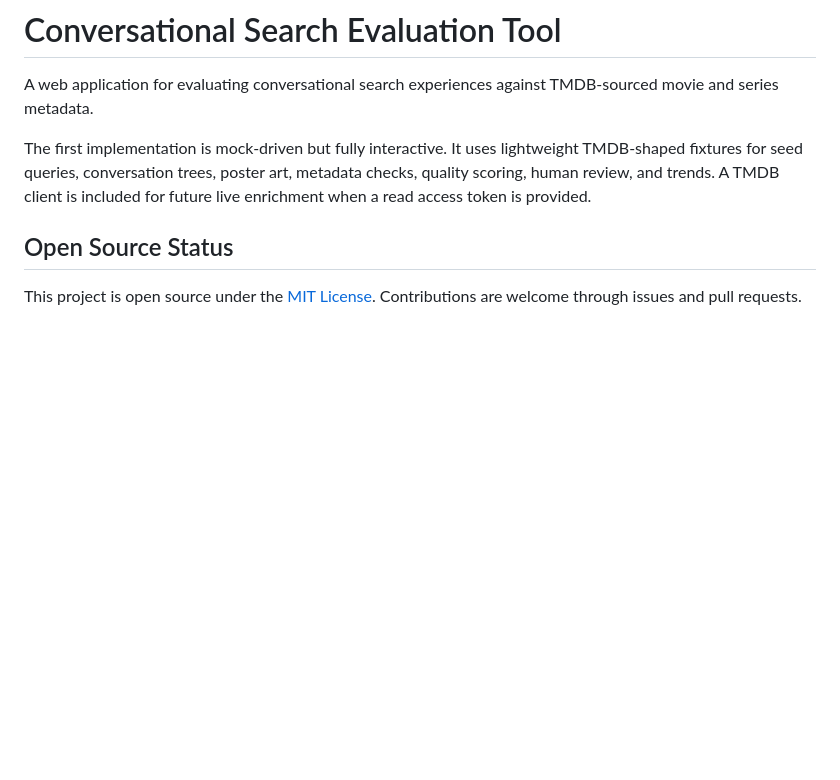
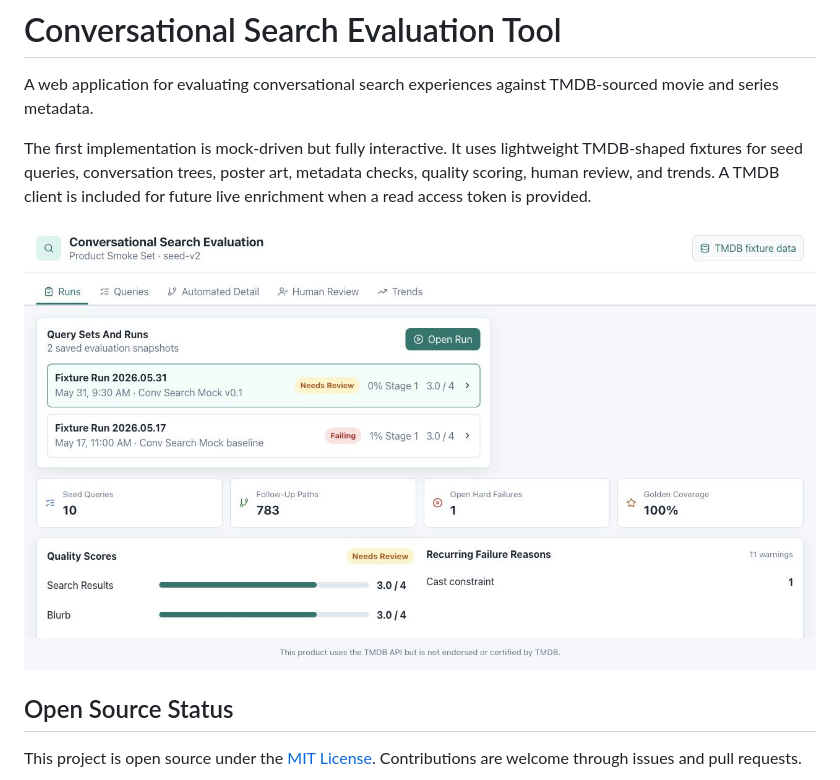
Before and after one commit to crispierry/conv-search-eval-tool, a Markdown page: README.md, the part around the change. Drawn GitHub-style; pictures changed too: docs/assets/app-screenshot.jpg (added); blank space fills up the shorter version.

Commit message:
Add README screenshot

```diff
--- a/README.md
+++ b/README.md
@@ -3,6 +3,8 @@
 A web application for evaluating conversational search experiences against TMDB-sourced movie and series metadata.
 
 The first implementation is mock-driven but fully interactive. It uses lightweight TMDB-shaped fixtures for seed queries, conversation trees, poster art, metadata checks, quality scoring, human review, and trends. A TMDB client is included for future live enrichment when a read access token is provided.
+
+![Conversational Search Evaluation Tool dashboard](docs/assets/app-screenshot.jpg)
 
 ## Open Source Status
 
```
